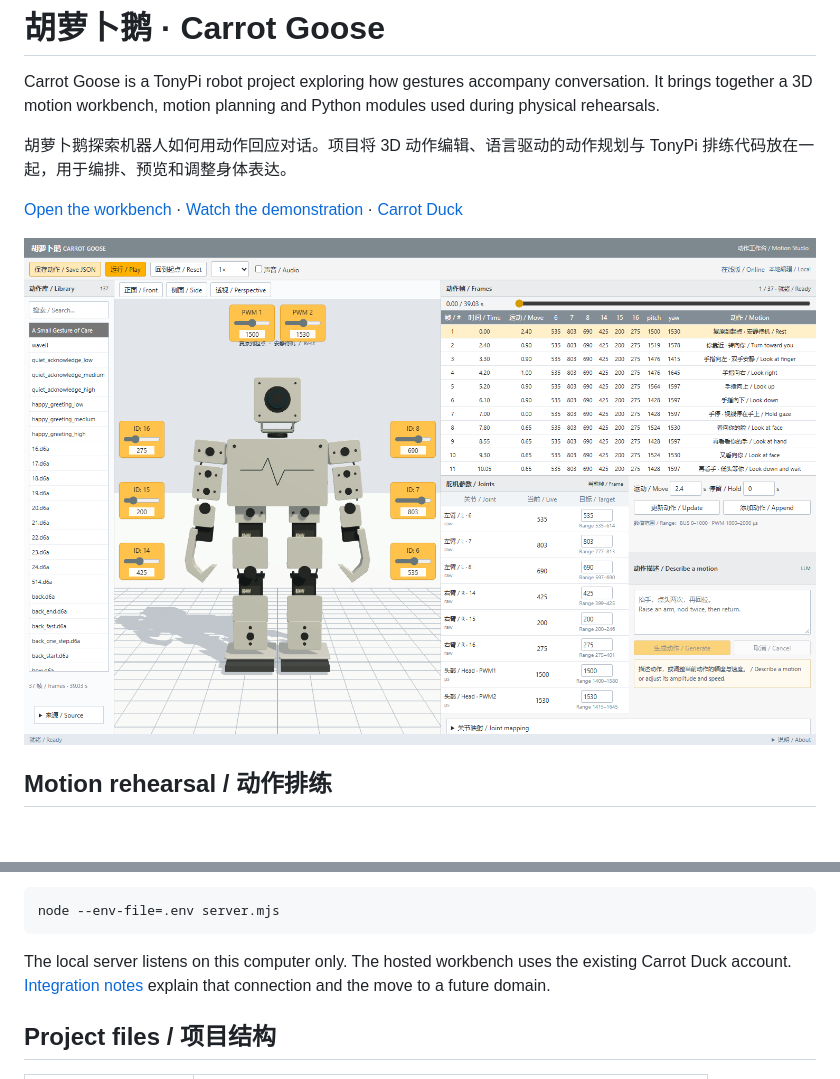
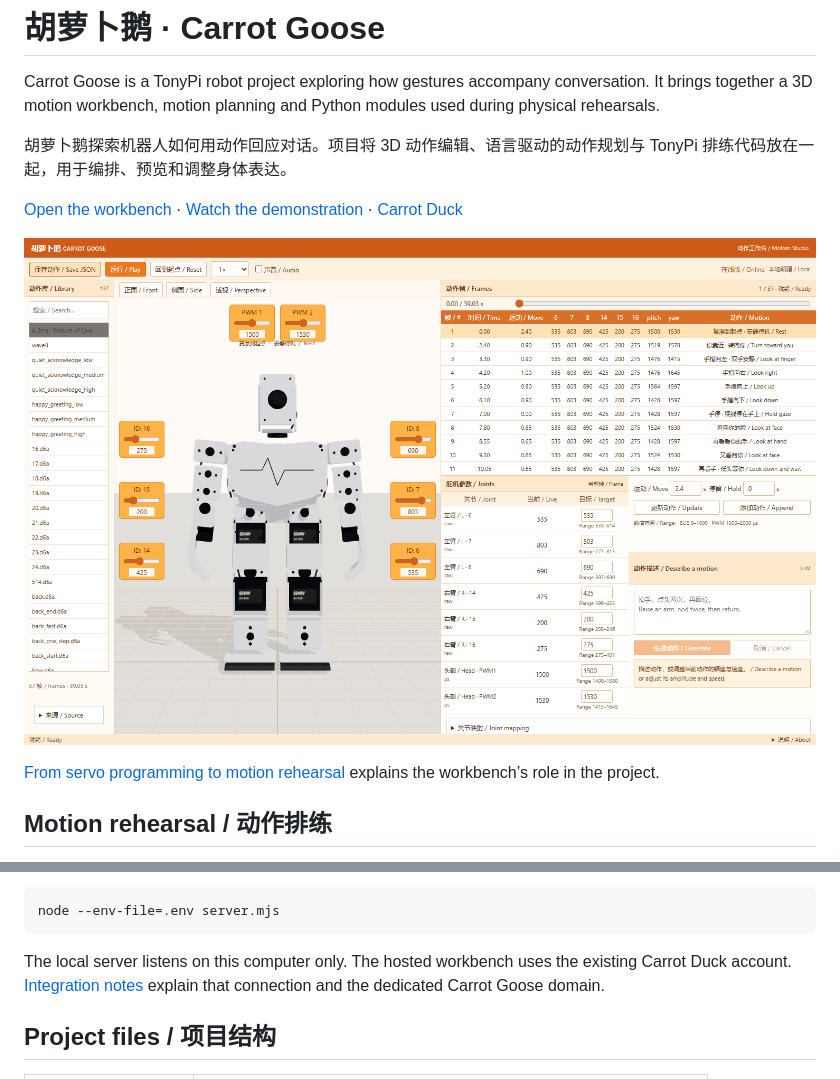
Before and after one commit to carrotduck/carrot-goose, a Markdown page: README.md, 2 parts joined by grey strips. Drawn GitHub-style; pictures changed too: docs/workbench.png; blank space fills up the shorter version.

Commit message:
Refine TonyPi model and launch orange workbench on carrotgoose.online

````diff
--- a/README.md
+++ b/README.md
@@ -8,5 +8,7 @@ Carrot Goose is a TonyPi robot project exploring how gestures accompany conversa
 
 ![Carrot Goose motion workbench](docs/workbench.png)
+
+[From servo programming to motion rehearsal](https://carrotgoose.online/project.html) explains the workbench’s role in the project.
 
 ## Motion rehearsal / 动作排练
 
@@ -37,7 +39,7 @@ Open `http://127.0.0.1:8770`. Editing and playback work locally. For language pl
 node --env-file=.env server.mjs
 ```
 
-The local server listens on this computer only. The hosted workbench uses the existing Carrot Duck account. [Integration notes](docs/integration.md) explain that connection and the move to a future domain.
+The local server listens on this computer only. The hosted workbench uses the existing Carrot Duck account. [Integration notes](docs/integration.md) explain that connection and the dedicated Carrot Goose domain.
 
 ## Project files / 项目结构
 
````
Also changed, not shown: other parts of README.md (+1 -1 lines), docs/integration.md (+3 -1 lines), 6 other files.
